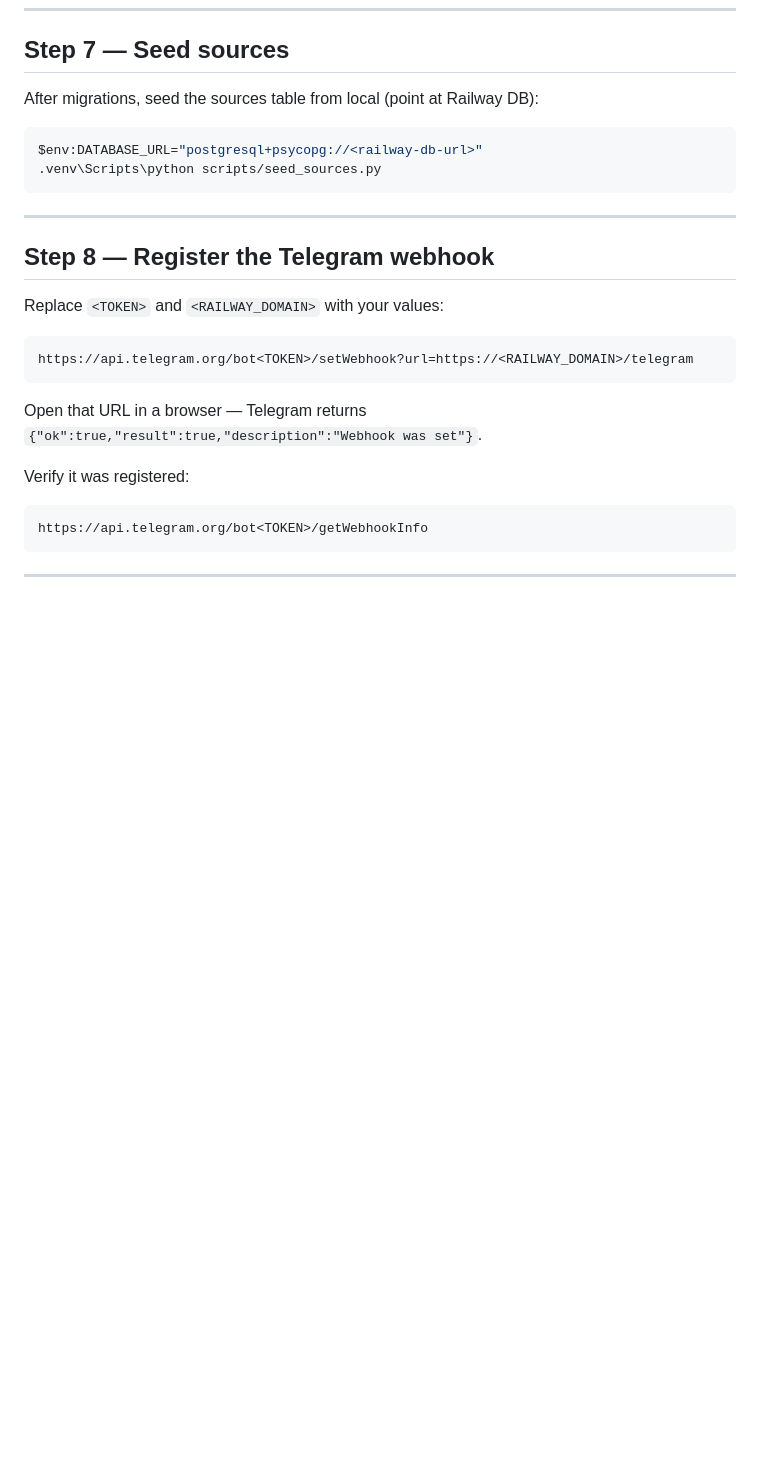
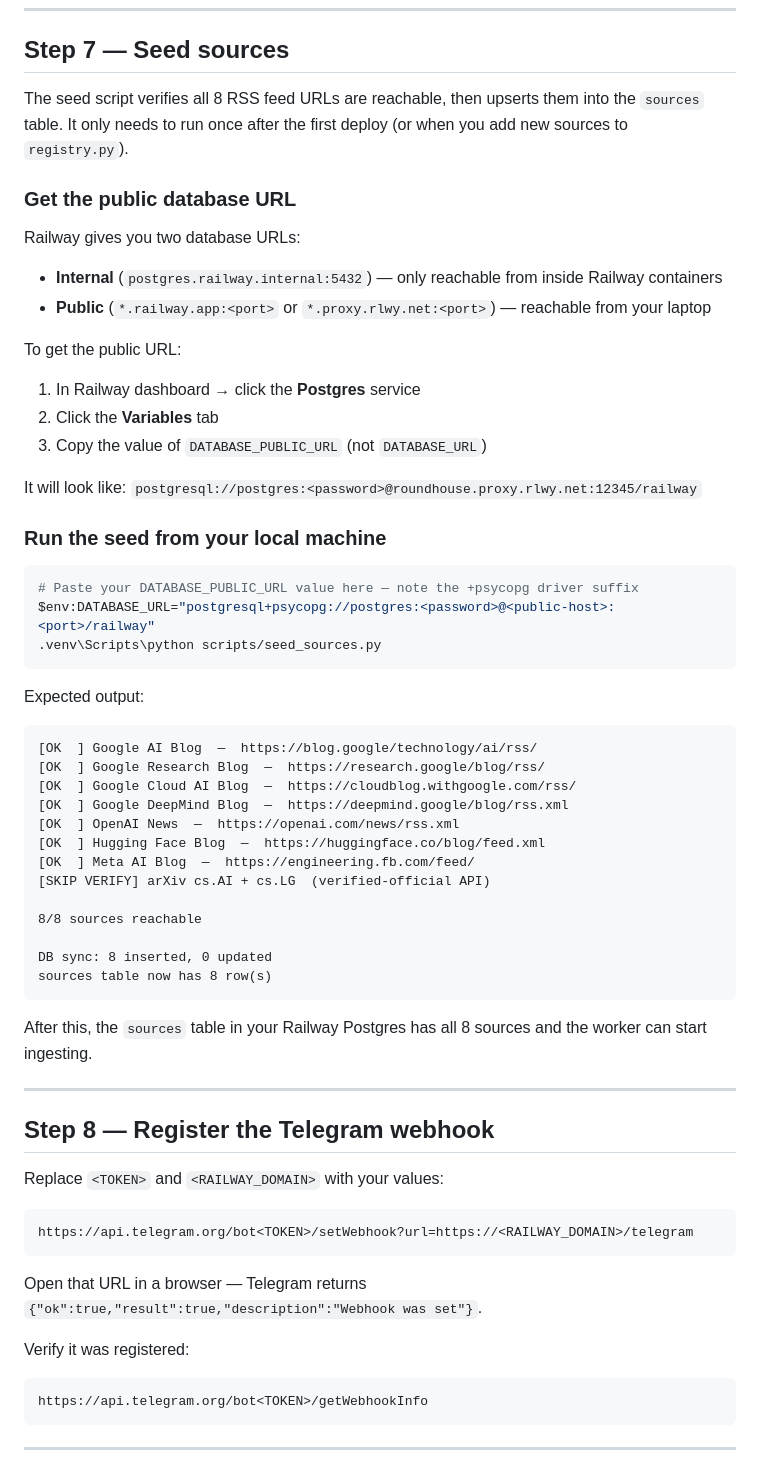
Before and after one commit to SID-SURANGE/briefcast, a Markdown page: docs/railway-deployment.md, the part around one of its changes. GitHub-like rendering; blank space fills up the shorter version.

````diff
--- a/docs/railway-deployment.md
+++ b/docs/railway-deployment.md
@@ -101,12 +101,50 @@ $env:DATABASE_URL="postgresql+psycopg://..."
 
 ## Step 7 — Seed sources
 
-After migrations, seed the sources table from local (point at Railway DB):
+The seed script verifies all 8 RSS feed URLs are reachable, then upserts them
+into the `sources` table. It only needs to run once after the first deploy (or
+when you add new sources to `registry.py`).
+
+### Get the public database URL
+
+Railway gives you two database URLs:
+- **Internal** (`postgres.railway.internal:5432`) — only reachable from inside Railway containers
+- **Public** (`*.railway.app:<port>` or `*.proxy.rlwy.net:<port>`) — reachable from your laptop
+
+To get the public URL:
+1. In Railway dashboard → click the **Postgres** service
+2. Click the **Variables** tab
+3. Copy the value of `DATABASE_PUBLIC_URL` (not `DATABASE_URL`)
+
+It will look like: `postgresql://postgres:<password>@roundhouse.proxy.rlwy.net:12345/railway`
+
+### Run the seed from your local machine
 
 ```powershell
-$env:DATABASE_URL="postgresql+psycopg://<railway-db-url>"
+# Paste your DATABASE_PUBLIC_URL value here — note the +psycopg driver suffix
+$env:DATABASE_URL="postgresql+psycopg://postgres:<password>@<public-host>:<port>/railway"
 .venv\Scripts\python scripts/seed_sources.py
 ```
+
+Expected output:
+```
+[OK  ] Google AI Blog  —  https://blog.google/technology/ai/rss/
+[OK  ] Google Research Blog  —  https://research.google/blog/rss/
+[OK  ] Google Cloud AI Blog  —  https://cloudblog.withgoogle.com/rss/
+[OK  ] Google DeepMind Blog  —  https://deepmind.google/blog/rss.xml
+[OK  ] OpenAI News  —  https://openai.com/news/rss.xml
+[OK  ] Hugging Face Blog  —  https://huggingface.co/blog/feed.xml
+[OK  ] Meta AI Blog  —  https://engineering.fb.com/feed/
+[SKIP VERIFY] arXiv cs.AI + cs.LG  (verified-official API)
+
+8/8 sources reachable
+
+DB sync: 8 inserted, 0 updated
+sources table now has 8 row(s)
+```
+
+After this, the `sources` table in your Railway Postgres has all 8 sources and
+the worker can start ingesting.
 
 ---
 
````
Also changed, not shown: other parts of docs/railway-deployment.md (+27 -8 lines).
